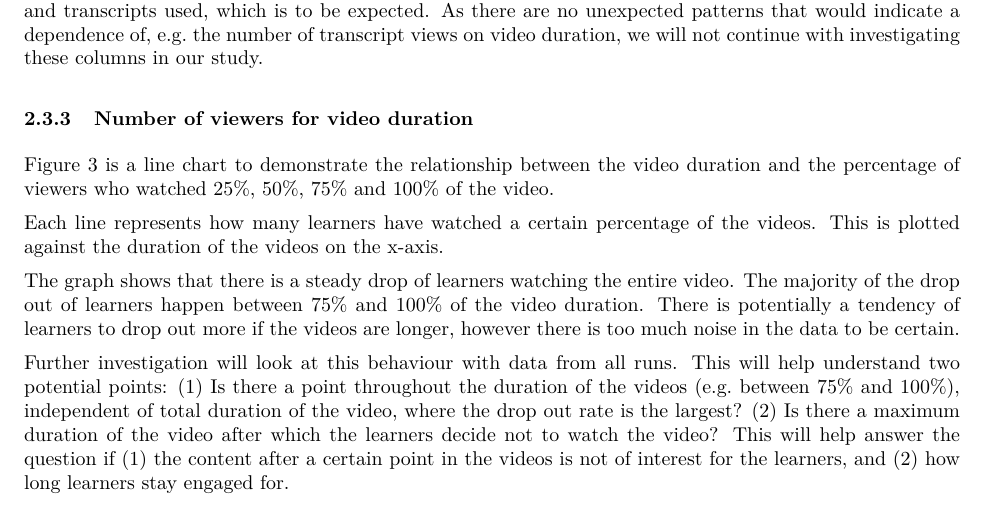
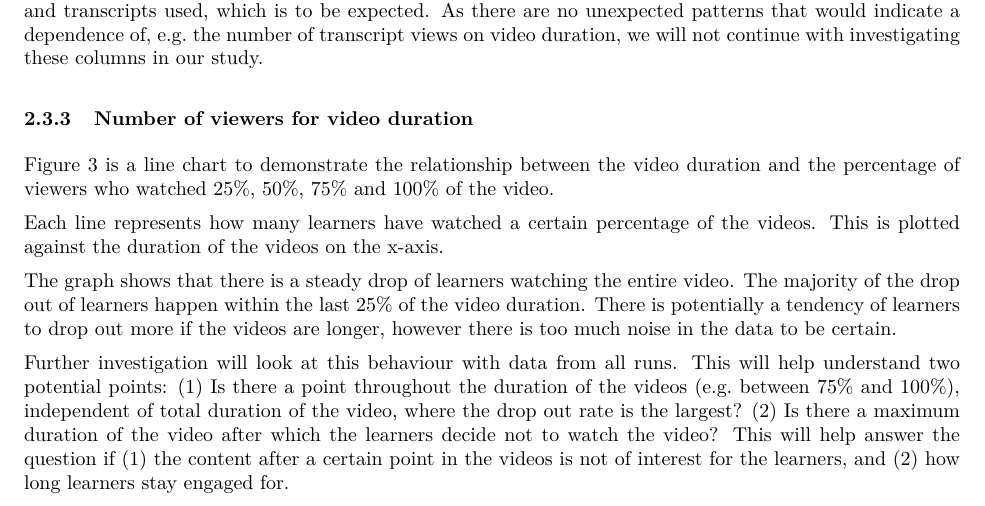
Before and after one commit to a3032929/Learn_Analytics, an R Markdown document (reports/Report.Rmd): part of page 8 of 20, cut so that both start at the same text. The pictures show the output file reports/Report.pdf that the author committed with the source.

Commit message:
doc: finalised rmd doc

```diff
--- a/reports/Report.Rmd
+++ b/reports/Report.Rmd
@@ -220,7 +220,7 @@ run3_allpct_duration_scat_V
 
 Each line represents how many learners have watched a certain percentage of the videos. This is plotted against the duration of the videos on the x-axis.
 
-The graph shows that there is a steady drop of learners watching the entire video. The majority of the drop out of learners happen between 75% and 100% of the video duration. There is potentially a tendency of learners to drop out more if the videos are longer, however there is too much noise in the data to be certain.
+The graph shows that there is a steady drop of learners watching the entire video. The majority of the drop out of learners happen within the last 25% of the video duration. There is potentially a tendency of learners to drop out more if the videos are longer, however there is too much noise in the data to be certain.
 
 Further investigation will look at this behaviour with data from all runs. This will help understand two potential points: (1) Is there a point throughout the duration of the videos (e.g. between 75% and 100%), independent of total duration of the video, where the drop out rate is the largest? (2) Is there a maximum duration of the video after which the learners decide not to watch the video? This will help answer the question if (1) the content after a certain point in the videos is not of interest for the learners, and (2) how long learners stay engaged for.
 
```
Also changed, not shown: reports/Report.pdf.
